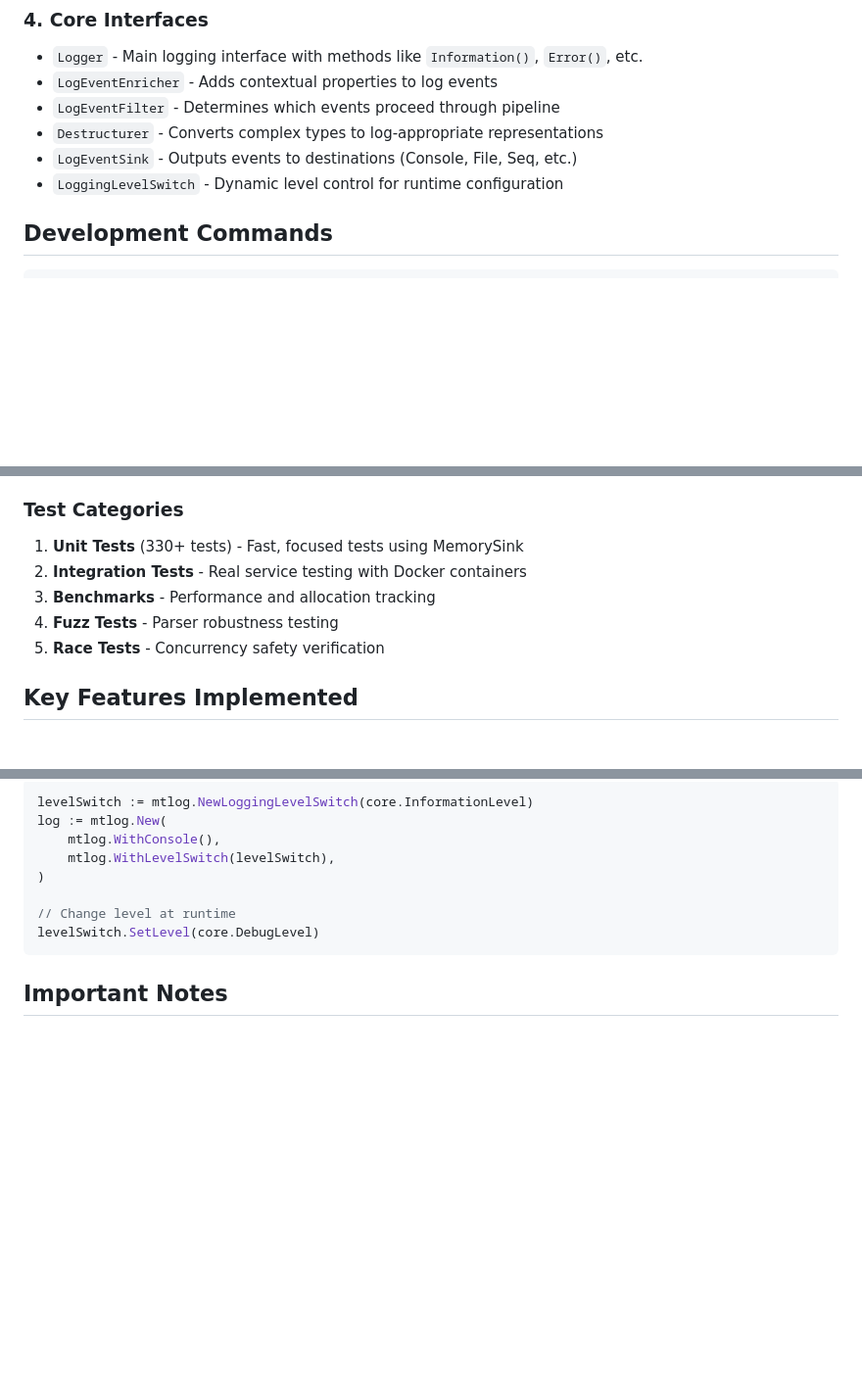
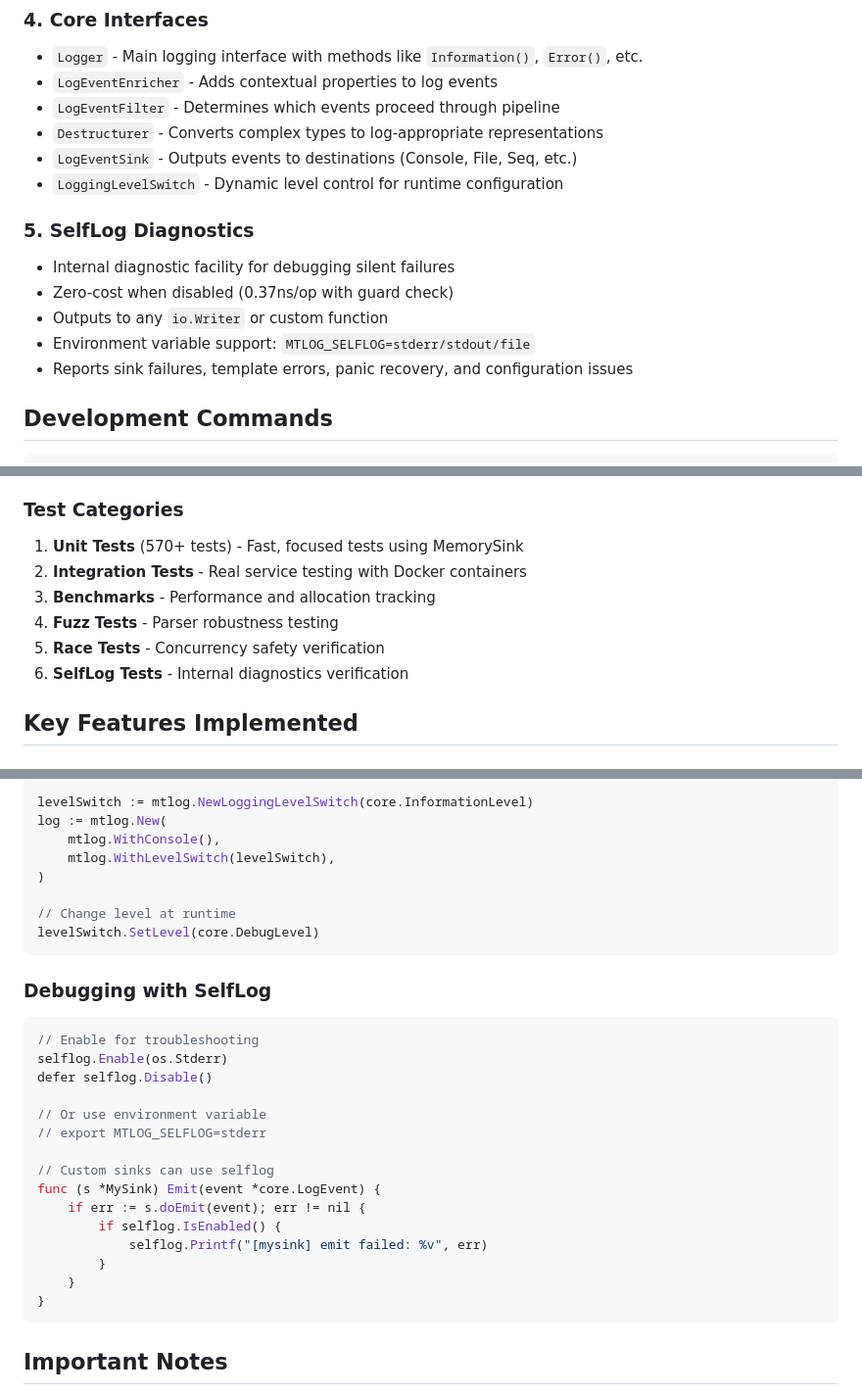
Before and after one commit to willibrandon/mtlog, a Markdown page: CLAUDE.md, 3 parts joined by grey strips. Shown at 98% size. Rendered like a GitHub page; blank space fills up the shorter version.

Commit message:
docs: enhance CLAUDE.md with SelfLog diagnostics section

````diff
--- a/CLAUDE.md
+++ b/CLAUDE.md
@@ -32,6 +32,13 @@ Message Template Parser → Enrichment → Filtering → Destructuring → Sinks
 - `Destructurer` - Converts complex types to log-appropriate representations
 - `LogEventSink` - Outputs events to destinations (Console, File, Seq, etc.)
 - `LoggingLevelSwitch` - Dynamic level control for runtime configuration
+
+### 5. SelfLog Diagnostics
+- Internal diagnostic facility for debugging silent failures
+- Zero-cost when disabled (0.37ns/op with guard check)
+- Outputs to any `io.Writer` or custom function
+- Environment variable support: `MTLOG_SELFLOG=stderr/stdout/file`
+- Reports sink failures, template errors, panic recovery, and configuration issues
 
 ## Development Commands
 
@@ -168,11 +176,12 @@ GitHub Actions workflow includes:
 - Code coverage reporting
 
 ### Test Categories
-1. **Unit Tests** (330+ tests) - Fast, focused tests using MemorySink
+1. **Unit Tests** (570+ tests) - Fast, focused tests using MemorySink
 2. **Integration Tests** - Real service testing with Docker containers
 3. **Benchmarks** - Performance and allocation tracking
 4. **Fuzz Tests** - Parser robustness testing
 5. **Race Tests** - Concurrency safety verification
+6. **SelfLog Tests** - Internal diagnostics verification
 
 ## Key Features Implemented
 
@@ -260,6 +270,25 @@ log := mtlog.New(
 levelSwitch.SetLevel(core.DebugLevel)
 ```
 
+### Debugging with SelfLog
+```go
+// Enable for troubleshooting
+selflog.Enable(os.Stderr)
+defer selflog.Disable()
+
+// Or use environment variable
+// export MTLOG_SELFLOG=stderr
+
+// Custom sinks can use selflog
+func (s *MySink) Emit(event *core.LogEvent) {
+    if err := s.doEmit(event); err != nil {
+        if selflog.IsEnabled() {
+            selflog.Printf("[mysink] emit failed: %v", err)
+        }
+    }
+}
+```
+
 ## Important Notes
 
 - The library is feature-complete and ready for production use
````
Also changed, not shown: other parts of CLAUDE.md (+2 -0 lines).
